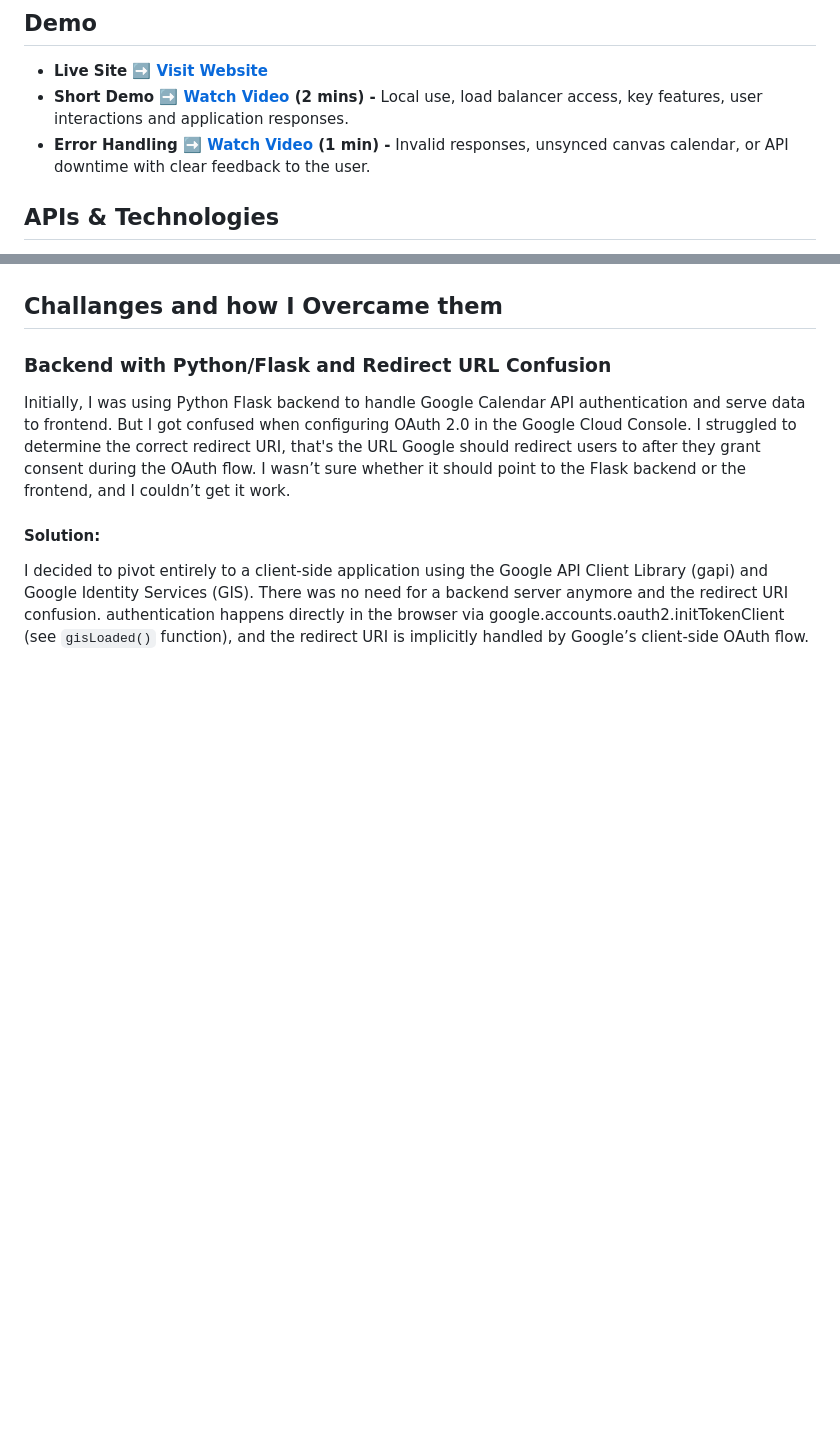
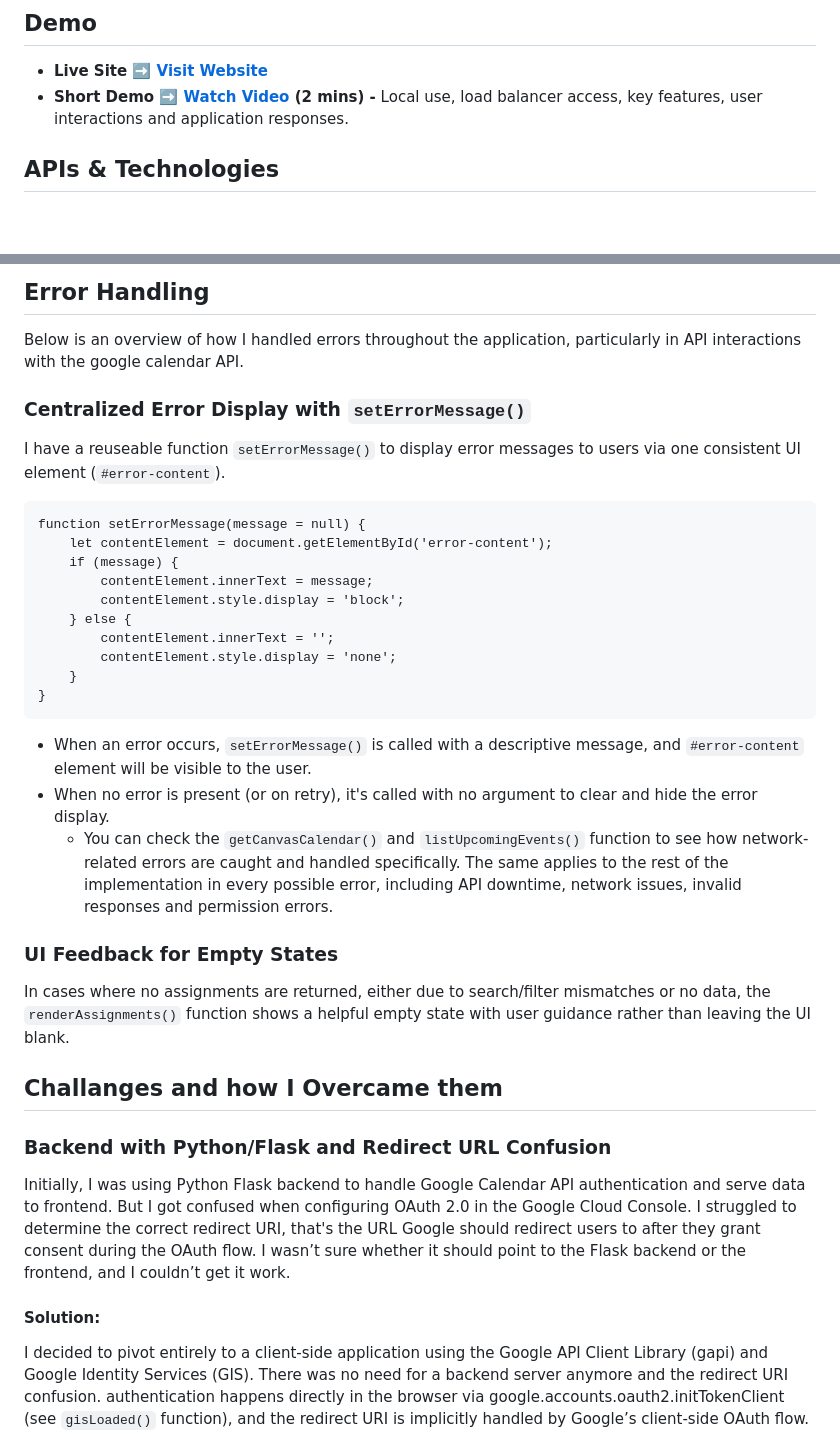
Before and after one commit to Mr-Eke/DueBoard, a Markdown page: README.md, 2 parts joined by grey strips. Drawn GitHub-style; blank space fills up the shorter version.

Commit message:
Readme: How errors are handled with user feedback

````diff
--- a/README.md
+++ b/README.md
@@ -11,7 +11,6 @@ It’s clear and to the point, but you can make it more concise and engaging:
 ## Demo
 -  **Live Site ➡️ [Visit Website](https://www.chiagoziem.tech)**
 -  **Short Demo ➡️ [Watch Video](https://youtu.be/M2U6hr7TV3w?feature=shared) (2 mins) -** Local use, load balancer access, key features, user interactions and application responses.
-- **Error Handling ➡️ [Watch Video]() (1 min) -** Invalid responses, unsynced canvas calendar, or API downtime with clear feedback to the user.
 ## APIs & Technologies
 - **Google Calendar API:**
   - This project uses the Google Calendar API to fetch and manage Canvas assignment events. Thanks to Google for providing such a powerful API that enable calendar synchronization.
@@ -149,4 +148,25 @@ My application domain is specified as the authorized JavaScript origin. This res
 
+## Error Handling
+Below is an overview of how I handled errors throughout the application, particularly in API interactions with the google calendar API.
+### Centralized Error Display with `setErrorMessage()`
+I have a reuseable function `setErrorMessage()` to display error messages to users via one consistent UI element (`#error-content`).
+```
+function setErrorMessage(message = null) {
+    let contentElement = document.getElementById('error-content');
+    if (message) {
+        contentElement.innerText = message;
+        contentElement.style.display = 'block';
+    } else {
+        contentElement.innerText = '';
+        contentElement.style.display = 'none';
+    }
+}
+```
+- When an error occurs, `setErrorMessage()` is called with a descriptive message, and `#error-content` element will be visible to the user.
+- When no error is present (or on retry), it's called with no argument to clear and hide the error display.
+  - You can check the `getCanvasCalendar()` and `listUpcomingEvents()` function to see how network-related errors are caught and handled specifically. The same applies to the rest of the implementation in every possible error, including API downtime, network issues, invalid responses and permission errors.
+### UI Feedback for Empty States
+In cases where no assignments are returned, either due to search/filter mismatches or no data, the `renderAssignments()` function shows a helpful empty state with user guidance rather than leaving the UI blank.
 ## Challanges and how I Overcame them
 ### Backend with Python/Flask and Redirect URL Confusion
 Initially, I was using Python Flask backend to handle Google Calendar API authentication and serve data to frontend. But I got confused when configuring OAuth 2.0 in the Google Cloud Console. I struggled to determine the correct redirect URI, that's the URL Google should redirect users to after they grant consent during the OAuth flow. I wasn’t sure whether it should point to the Flask backend or the frontend, and I couldn’t get it work.
````
Also changed, not shown: other parts of README.md (+1 -1 lines).
